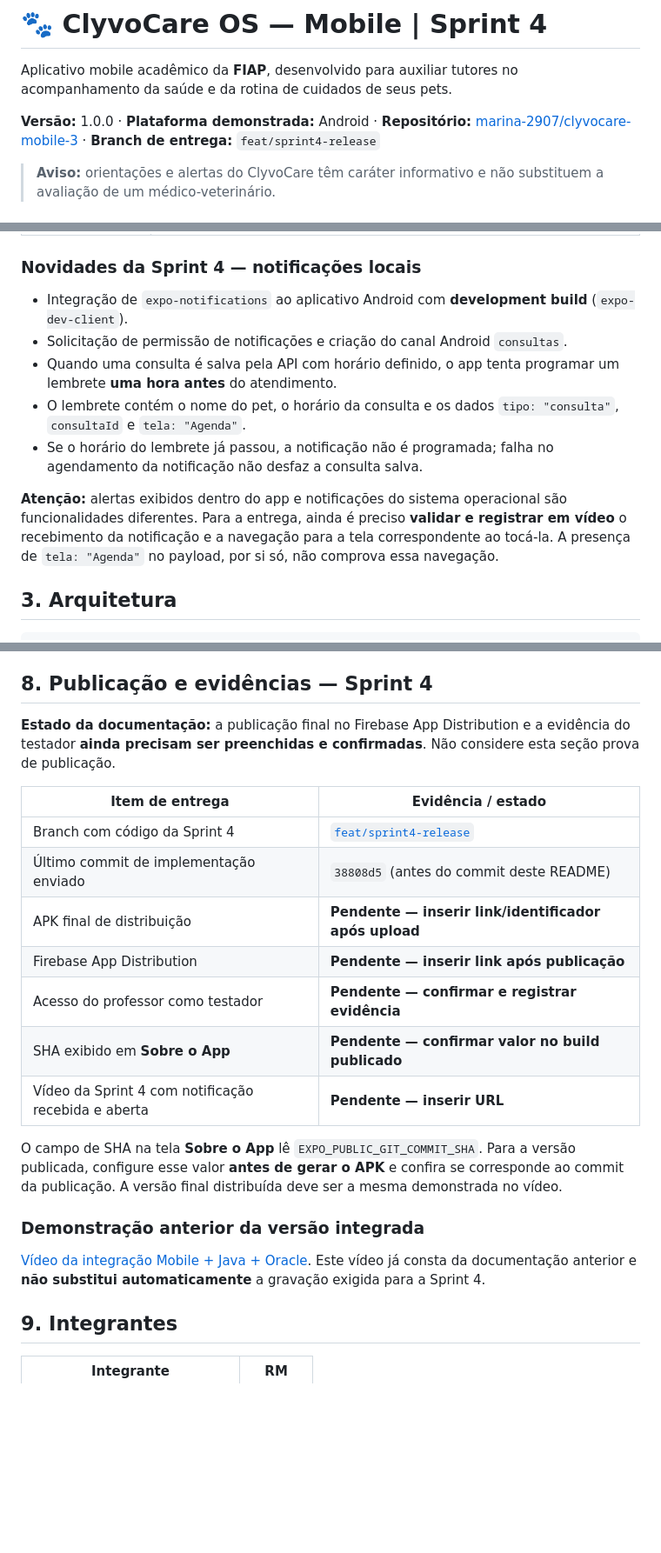
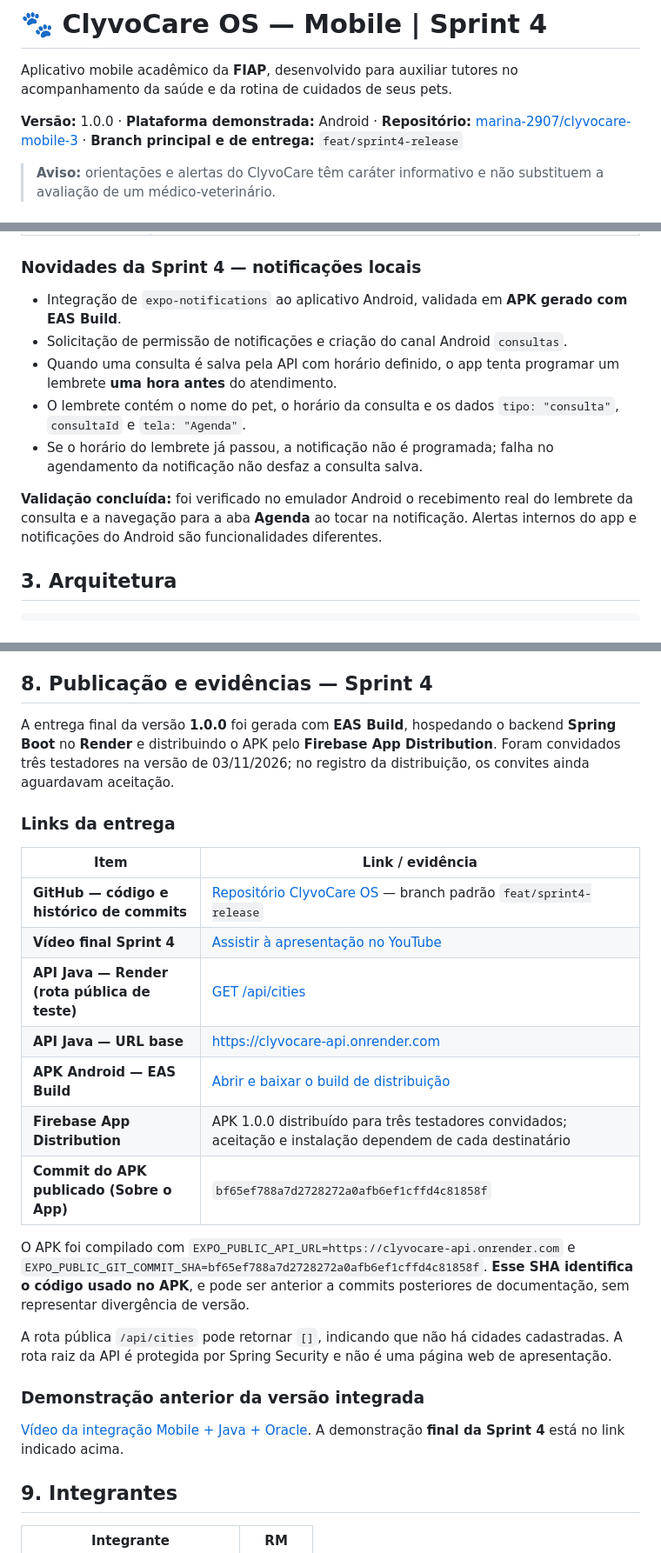
Before and after one commit to marina-2907/clyvocare-mobile-3, a Markdown page: README.md, 3 parts joined by grey strips. Shown at 87% size. Drawn GitHub-style; blank space fills up the shorter version.

Commit message:
docs: finaliza README Sprint 4 com video API Render e APK

```diff
--- a/README.md
+++ b/README.md
@@ -2,7 +2,7 @@
 
 Aplicativo mobile acadêmico da **FIAP**, desenvolvido para auxiliar tutores no acompanhamento da saúde e da rotina de cuidados de seus pets.
 
-**Versão:** 1.0.0 · **Plataforma demonstrada:** Android · **Repositório:** [marina-2907/clyvocare-mobile-3](https://github.com/marina-2907/clyvocare-mobile-3/tree/feat/sprint4-release) · **Branch de entrega:** `feat/sprint4-release`
+**Versão:** 1.0.0 · **Plataforma demonstrada:** Android · **Repositório:** [marina-2907/clyvocare-mobile-3](https://github.com/marina-2907/clyvocare-mobile-3) · **Branch principal e de entrega:** `feat/sprint4-release`
 
 > **Aviso:** orientações e alertas do ClyvoCare têm caráter informativo e não substituem a avaliação de um médico-veterinário.
 
@@ -28,13 +28,13 @@ O módulo **Clyvo IA** utiliza regras determinísticas e informações disponív
 
 ### Novidades da Sprint 4 — notificações locais
 
-- Integração de `expo-notifications` ao aplicativo Android com **development build** (`expo-dev-client`).
+- Integração de `expo-notifications` ao aplicativo Android, validada em **APK gerado com EAS Build**.
 - Solicitação de permissão de notificações e criação do canal Android `consultas`.
 - Quando uma consulta é salva pela API com horário definido, o app tenta programar um lembrete **uma hora antes** do atendimento.
 - O lembrete contém o nome do pet, o horário da consulta e os dados `tipo: "consulta"`, `consultaId` e `tela: "Agenda"`.
 - Se o horário do lembrete já passou, a notificação não é programada; falha no agendamento da notificação não desfaz a consulta salva.
 
-**Atenção:** alertas exibidos dentro do app e notificações do sistema operacional são funcionalidades diferentes. Para a entrega, ainda é preciso **validar e registrar em vídeo** o recebimento da notificação e a navegação para a tela correspondente ao tocá-la. A presença de `tela: "Agenda"` no payload, por si só, não comprova essa navegação.
+**Validação concluída:** foi verificado no emulador Android o recebimento real do lembrete da consulta e a navegação para a aba **Agenda** ao tocar na notificação. Alertas internos do app e notificações do Android são funcionalidades diferentes.
 
 ## 3. Arquitetura
 
@@ -165,23 +167,27 @@ O backend concentra dados de tutores, pets, espécies, consultas, vacinas, exame
 
 ## 8. Publicação e evidências — Sprint 4
 
-**Estado da documentação:** a publicação final no Firebase App Distribution e a evidência do testador **ainda precisam ser preenchidas e confirmadas**. Não considere esta seção prova de publicação.
+A entrega final da versão **1.0.0** foi gerada com **EAS Build**, hospedando o backend **Spring Boot** no **Render** e distribuindo o APK pelo **Firebase App Distribution**. Foram convidados três testadores na versão de 03/11/2026; no registro da distribuição, os convites ainda aguardavam aceitação.
 
-| Item de entrega | Evidência / estado |
+### Links da entrega
+
+| Item | Link / evidência |
 | --- | --- |
-| Branch com código da Sprint 4 | [`feat/sprint4-release`](https://github.com/marina-2907/clyvocare-mobile-3/tree/feat/sprint4-release) |
-| Último commit de implementação enviado | `38808d5` (antes do commit deste README) |
-| APK final de distribuição | **Pendente — inserir link/identificador após upload** |
-| Firebase App Distribution | **Pendente — inserir link após publicação** |
-| Acesso do professor como testador | **Pendente — confirmar e registrar evidência** |
-| SHA exibido em **Sobre o App** | **Pendente — confirmar valor no build publicado** |
-| Vídeo da Sprint 4 com notificação recebida e aberta | **Pendente — inserir URL** |
+| **GitHub — código e histórico de commits** | [Repositório ClyvoCare OS](https://github.com/marina-2907/clyvocare-mobile-3) — branch padrão `feat/sprint4-release` |
+| **Vídeo final Sprint 4** | [Assistir à apresentação no YouTube](https://youtu.be/gz9HC7dxdnA) |
+| **API Java — Render (rota pública de teste)** | [GET /api/cities](https://clyvocare-api.onrender.com/api/cities) |
+| **API Java — URL base** | [https://clyvocare-api.onrender.com](https://clyvocare-api.onrender.com) |
+| **APK Android — EAS Build** | [Abrir e baixar o build de distribuição](https://expo.dev/accounts/marina_2901/projects/clyvocare-mobile/builds/36c84caa-79ce-4bfd-98d1-4d4f91b24bb7) |
+| **Firebase App Distribution** | APK 1.0.0 distribuído para três testadores convidados; aceitação e instalação dependem de cada destinatário |
+| **Commit do APK publicado (Sobre o App)** | `bf65ef788a7d2728272a0afb6ef1cffd4c81858f` |
 
-O campo de SHA na tela **Sobre o App** lê `EXPO_PUBLIC_GIT_COMMIT_SHA`. Para a versão publicada, configure esse valor **antes de gerar o APK** e confira se corresponde ao commit da publicação. A versão final distribuída deve ser a mesma demonstrada no vídeo.
+O APK foi compilado com `EXPO_PUBLIC_API_URL=https://clyvocare-api.onrender.com` e `EXPO_PUBLIC_GIT_COMMIT_SHA=bf65ef788a7d2728272a0afb6ef1cffd4c81858f`. **Esse SHA identifica o código usado no APK**, e pode ser anterior a commits posteriores de documentação, sem representar divergência de versão.
+
+A rota pública `/api/cities` pode retornar `[]`, indicando que não há cidades cadastradas. A rota raiz da API é protegida por Spring Security e não é uma página web de apresentação.
 
 ### Demonstração anterior da versão integrada
 
-[Vídeo da integração Mobile + Java + Oracle](https://youtu.be/wZORlbeUca0). Este vídeo já consta da documentação anterior e **não substitui automaticamente** a gravação exigida para a Sprint 4.
+[Vídeo da integração Mobile + Java + Oracle](https://youtu.be/wZORlbeUca0). A demonstração **final da Sprint 4** está no link indicado acima.
 
 ## 9. Integrantes
 
```
Also changed, not shown: other parts of README.md (+6 -4 lines).
